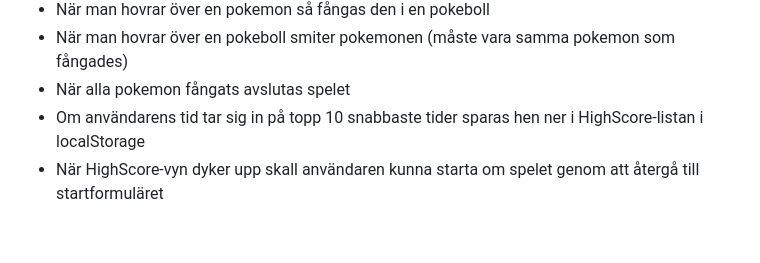
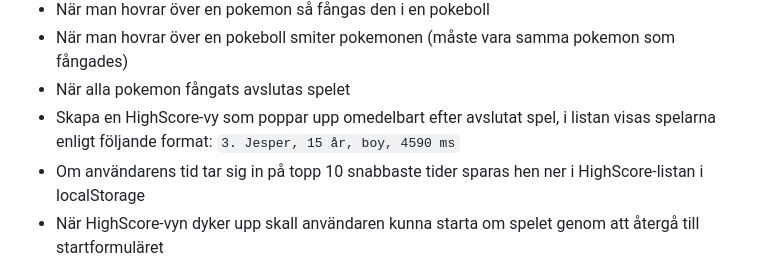
Before and after one commit to fe-javascript-fe25/exam-group, a Markdown page: README.md, the part around the change. GitHub-like rendering; blank space fills up the shorter version.

````diff
--- a/README.md
+++ b/README.md
@@ -24,6 +24,7 @@ Men var försiktig… 😨 Om du av misstag nuddar en Pokémon du redan har fån
 * När man hovrar över en pokemon så fångas den i en pokeboll
 * När man hovrar över en pokeboll smiter pokemonen (måste vara samma pokemon som fångades)
 * När alla pokemon fångats avslutas spelet
+* Skapa en HighScore-vy som poppar upp omedelbart efter avslutat spel, i listan visas spelarna enligt följande format: ```3. Jesper, 15 år, boy, 4590 ms```
 * Om användarens tid tar sig in på topp 10 snabbaste tider sparas hen ner i HighScore-listan i localStorage
 * När HighScore-vyn dyker upp skall användaren kunna starta om spelet genom att återgå till startformuläret
 
````
